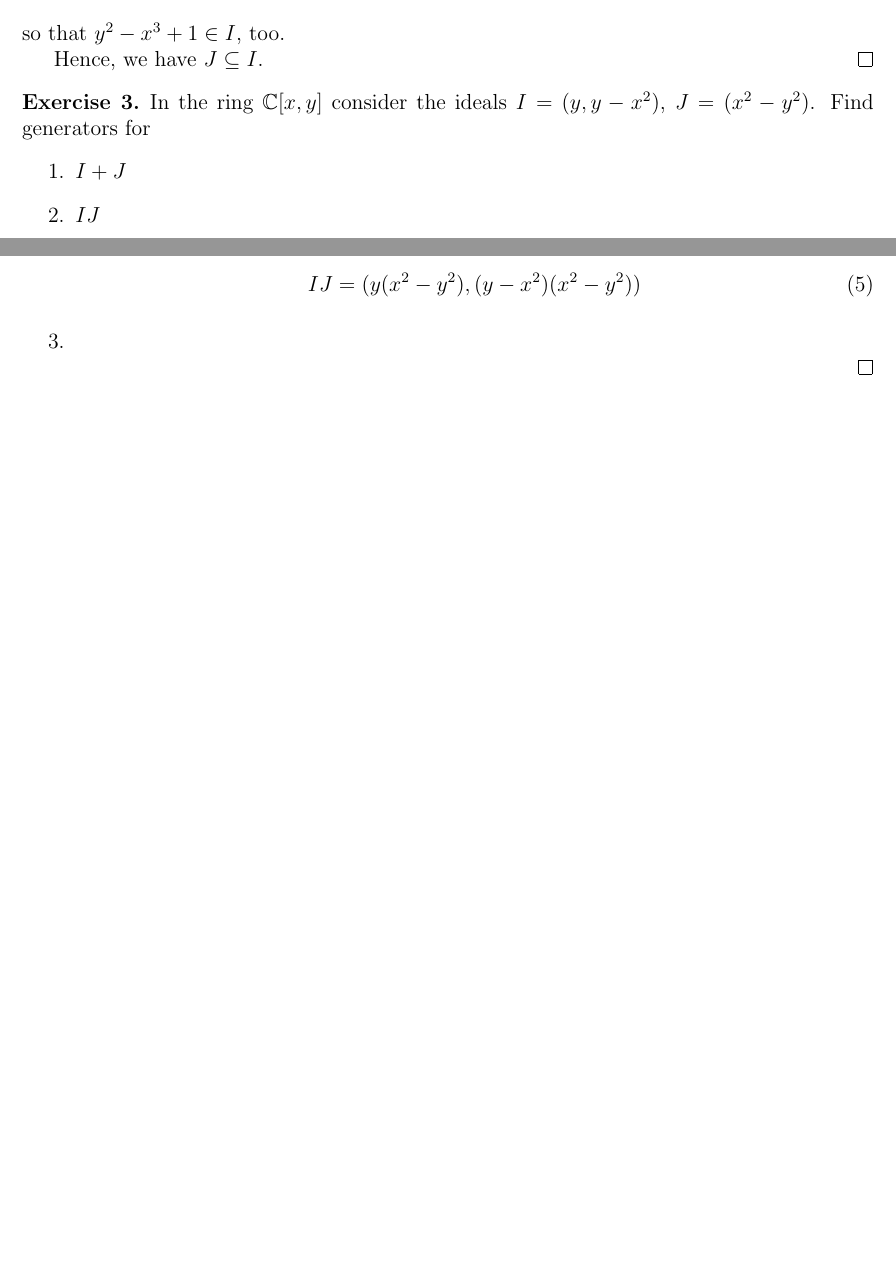
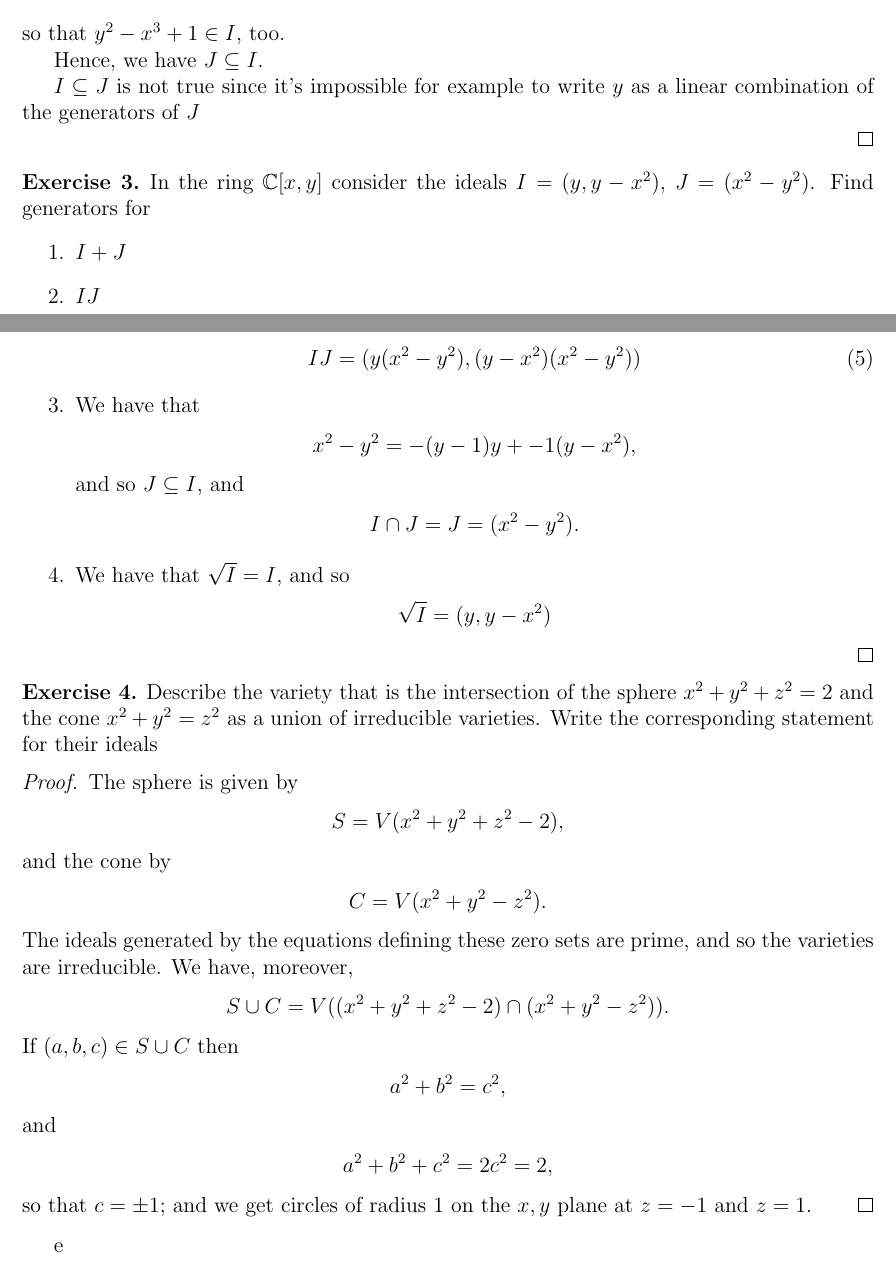
Before and after one commit to atugard/assignments, a LaTeX problem sheet (algebra_assignment_4.tex): two parts of pages 1 and 2 of 2, joined at a grey line, cut so that both start at the same text, the shorter picture padded with empty space. Compiled offline with pdfLaTeX.

Commit message:
Finish half the assignment!

```diff
--- a/algebra_assignment_4.tex
+++ b/algebra_assignment_4.tex
@@ -104,6 +104,9 @@
   so that $y^2-x^3+1 \in I$, too.
 
   Hence, we have $J \subseteq I$.
+
+  $I \subseteq J$ is not true since it's impossible for example to write $y$ as a linear combination of the generators of $J$
+
 \end{proof}
 
 \begin{exercise}
@@ -131,8 +136,50 @@
     \begin{align}
       IJ = (y(x^2-y^2), (y-x^2)(x^2-y^2))
     \end{align}
+
   \item
-
+    We have that
+    \begin{align*}
+      x^2 - y^2 = -(y-1)y + -1(y-x^2),
+    \end{align*}
+    and so $J \subseteq I$, and
+    \begin{align*}
+      I \cap J = J = (x^2-y^2).
+    \end{align*}
+  \item
+    We have that $\sqrt{I} = I$, and so
+    \begin{align*}
+      \sqrt{I} = (y, y-x^2)
+    \end{align*}
   \end{enumerate}
 \end{proof}
+
+\begin{exercise}
+  Describe the variety that is the intersection of the sphere $x^2+y^2+z^2 = 2$ and the cone $x^2+y^2=z^2$ as a union of irreducible varieties. Write the corresponding statement for their ideals
+\end{exercise}
+\begin{proof}
+  The sphere is given by
+  \begin{align*}
+    S = V(x^2+y^2+z^2 - 2),
+  \end{align*}
+  and the cone by
+  \begin{align*}
+    C = V(x^2+y^2-z^2).
+  \end{align*}
+  The ideals generated by the equations defining these zero sets are prime, and so the varieties are irreducible. We have, moreover,
+  \begin{align*}
+    S \cup C = V((x^2+y^2+z^2-2) \cap (x^2+y^2 - z^2)).
+  \end{align*}
+  If $(a,b,c) \in S \cup C$ then
+  \begin{align*}
+    a^2 + b^2 = c^2,
+  \end{align*}
+  and
+  \begin{align*}
+    a^2 + b^2 + c^2 = 2c^2 = 2,
+  \end{align*}
+  so that $c = \pm 1$; and we get circles of radius 1 on the $x,y$ plane at $z=-1$ and $z=1$.
+\end{proof}
+
+e
 \end{document}
```
Also changed, not shown: algebra_assignment_4.tex (2 more changed lines).
